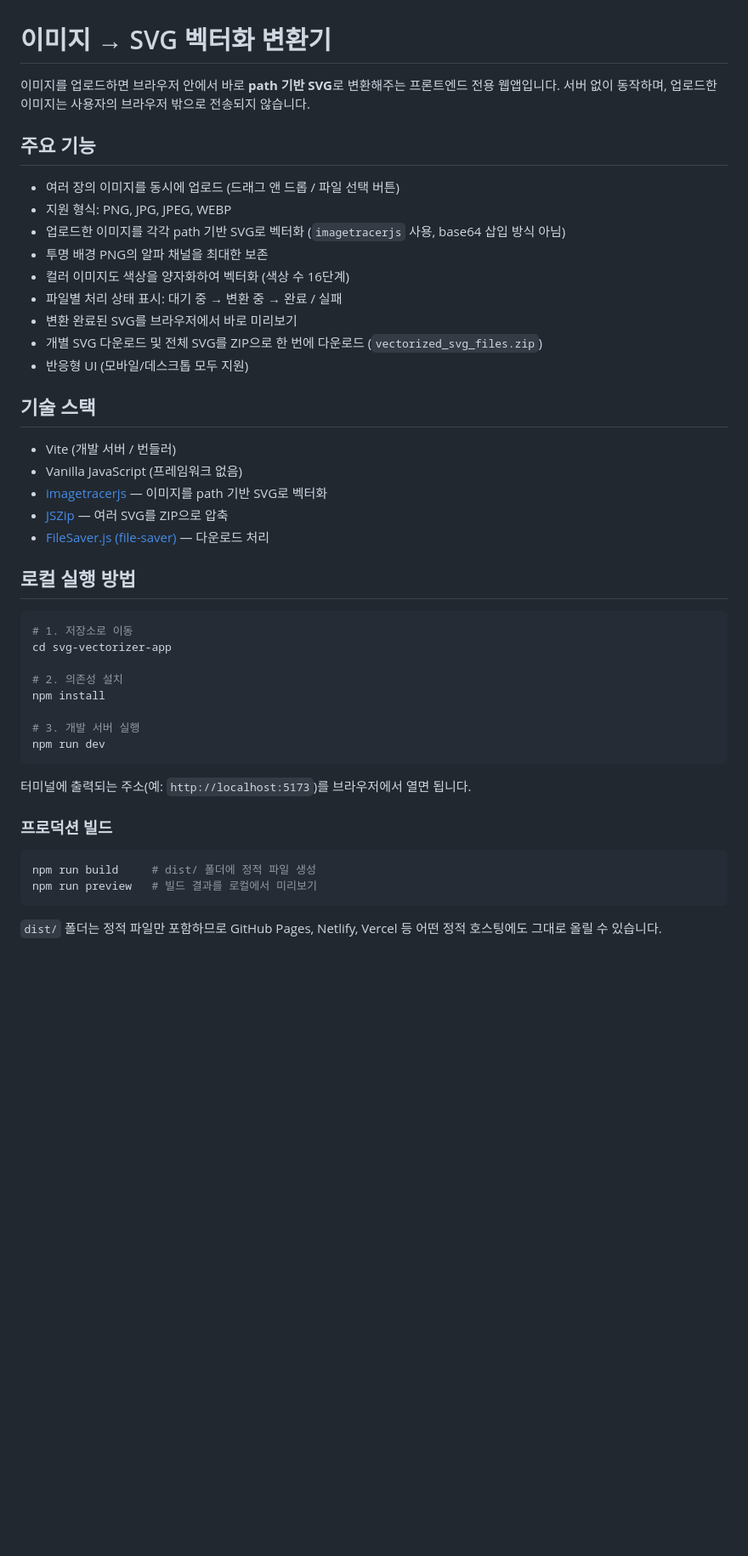
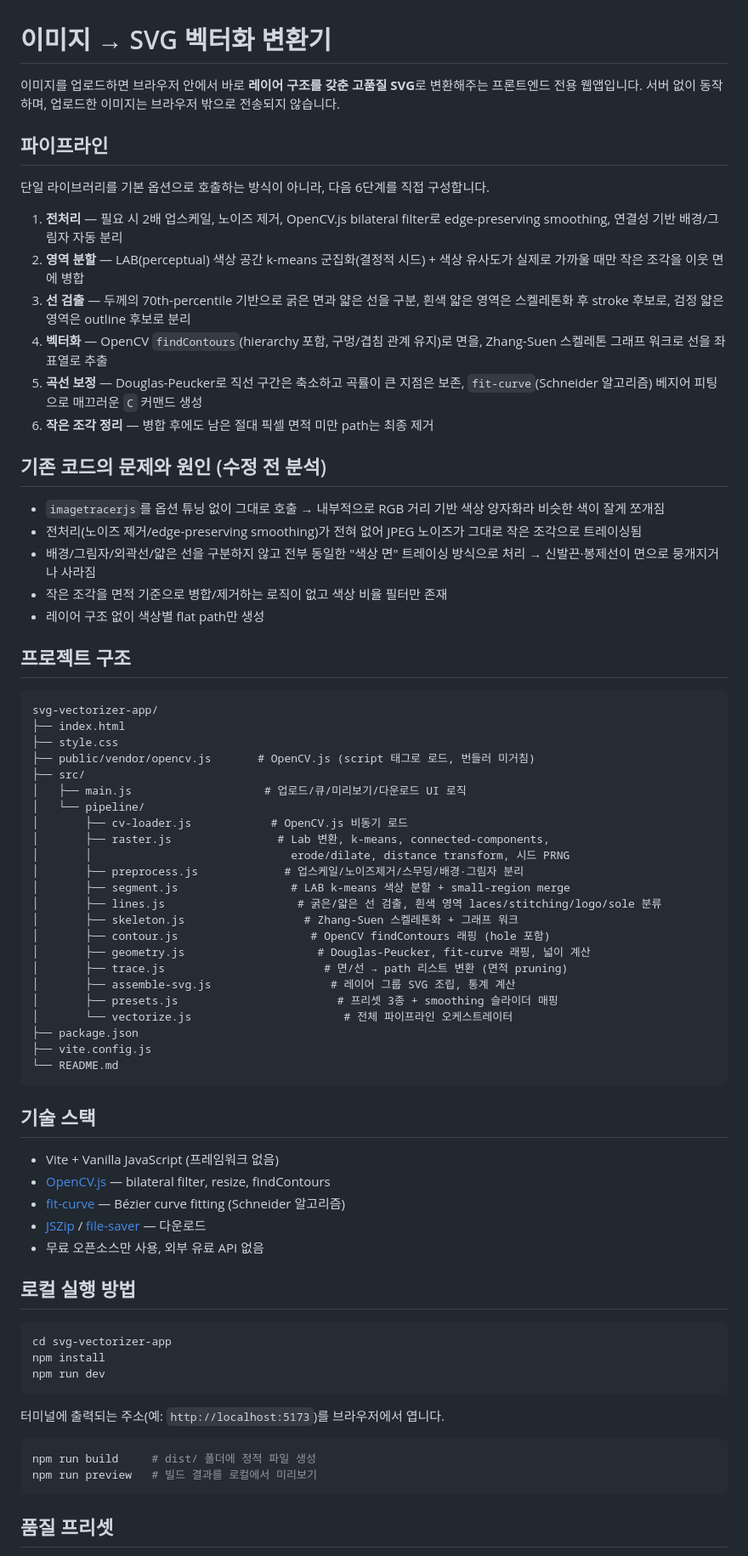
Before and after one commit to chan0617/SVG, a Markdown page: README.md, the part around one of its changes. Shown at 85% size. Rendered like a GitHub page; blank space fills up the shorter version.

Commit message:
docs: README를 새 파이프라인 구조에 맞게 갱신

````diff
--- a/README.md
+++ b/README.md
@@ -1,49 +1,86 @@
 # 이미지 → SVG 벡터화 변환기
 
-이미지를 업로드하면 브라우저 안에서 바로 **path 기반 SVG**로 변환해주는 프론트엔드 전용 웹앱입니다.
-서버 없이 동작하며, 업로드한 이미지는 사용자의 브라우저 밖으로 전송되지 않습니다.
+이미지를 업로드하면 브라우저 안에서 바로 **레이어 구조를 갖춘 고품질 SVG**로 변환해주는
+프론트엔드 전용 웹앱입니다. 서버 없이 동작하며, 업로드한 이미지는 브라우저 밖으로
+전송되지 않습니다.
 
-## 주요 기능
+## 파이프라인
 
-- 여러 장의 이미지를 동시에 업로드 (드래그 앤 드롭 / 파일 선택 버튼)
-- 지원 형식: PNG, JPG, JPEG, WEBP
-- 업로드한 이미지를 각각 path 기반 SVG로 벡터화 (`imagetracerjs` 사용, base64 삽입 방식 아님)
-- 투명 배경 PNG의 알파 채널을 최대한 보존
-- 컬러 이미지도 색상을 양자화하여 벡터화 (색상 수 16단계)
-- 파일별 처리 상태 표시: 대기 중 → 변환 중 → 완료 / 실패
-- 변환 완료된 SVG를 브라우저에서 바로 미리보기
-- 개별 SVG 다운로드 및 전체 SVG를 ZIP으로 한 번에 다운로드 (`vectorized_svg_files.zip`)
-- 반응형 UI (모바일/데스크톱 모두 지원)
+단일 라이브러리를 기본 옵션으로 호출하는 방식이 아니라, 다음 6단계를 직접 구성합니다.
+
+1. **전처리** — 필요 시 2배 업스케일, 노이즈 제거, OpenCV.js bilateral filter로
+   edge-preserving smoothing, 연결성 기반 배경/그림자 자동 분리
+2. **영역 분할** — LAB(perceptual) 색상 공간 k-means 군집화(결정적 시드) +
+   색상 유사도가 실제로 가까울 때만 작은 조각을 이웃 면에 병합
+3. **선 검출** — 두께의 70th-percentile 기반으로 굵은 면과 얇은 선을 구분,
+   흰색 얇은 영역은 스켈레톤화 후 stroke 후보로, 검정 얇은 영역은 outline 후보로 분리
+4. **벡터화** — OpenCV `findContours`(hierarchy 포함, 구멍/겹침 관계 유지)로 면을,
+   Zhang-Suen 스켈레톤 그래프 워크로 선을 좌표열로 추출
+5. **곡선 보정** — Douglas-Peucker로 직선 구간은 축소하고 곡률이 큰 지점은 보존,
+   `fit-curve`(Schneider 알고리즘) 베지어 피팅으로 매끄러운 `C` 커맨드 생성
+6. **작은 조각 정리** — 병합 후에도 남은 절대 픽셀 면적 미만 path는 최종 제거
+
+## 기존 코드의 문제와 원인 (수정 전 분석)
+
+- `imagetracerjs`를 옵션 튜닝 없이 그대로 호출 → 내부적으로 RGB 거리 기반 색상
+  양자화라 비슷한 색이 잘게 쪼개짐
+- 전처리(노이즈 제거/edge-preserving smoothing)가 전혀 없어 JPEG 노이즈가 그대로
+  작은 조각으로 트레이싱됨
+- 배경/그림자/외곽선/얇은 선을 구분하지 않고 전부 동일한 "색상 면" 트레이싱 방식으로
+  처리 → 신발끈·봉제선이 면으로 뭉개지거나 사라짐
+- 작은 조각을 면적 기준으로 병합/제거하는 로직이 없고 색상 비율 필터만 존재
+- 레이어 구조 없이 색상별 flat path만 생성
+
+## 프로젝트 구조
+
+```
+svg-vectorizer-app/
+├── index.html
+├── style.css
+├── public/vendor/opencv.js       # OpenCV.js (script 태그로 로드, 번들러 미거침)
+├── src/
+│   ├── main.js                    # 업로드/큐/미리보기/다운로드 UI 로직
+│   └── pipeline/
+│       ├── cv-loader.js            # OpenCV.js 비동기 로드
+│       ├── raster.js                # Lab 변환, k-means, connected-components,
+│       │                              erode/dilate, distance transform, 시드 PRNG
+│       ├── preprocess.js             # 업스케일/노이즈제거/스무딩/배경·그림자 분리
+│       ├── segment.js                 # LAB k-means 색상 분할 + small-region merge
+│       ├── lines.js                    # 굵은/얇은 선 검출, 흰색 영역 laces/stitching/logo/sole 분류
+│       ├── skeleton.js                  # Zhang-Suen 스켈레톤화 + 그래프 워크
+│       ├── contour.js                    # OpenCV findContours 래핑 (hole 포함)
+│       ├── geometry.js                    # Douglas-Peucker, fit-curve 래핑, 넓이 계산
+│       ├── trace.js                        # 면/선 → path 리스트 변환 (면적 pruning)
+│       ├── assemble-svg.js                  # 레이어 그룹 SVG 조립, 통계 계산
+│       ├── presets.js                        # 프리셋 3종 + smoothing 슬라이더 매핑
+│       └── vectorize.js                       # 전체 파이프라인 오케스트레이터
+├── package.json
+├── vite.config.js
+└── README.md
+```
 
 ## 기술 스택
 
-- Vite (개발 서버 / 번들러)
-- Vanilla JavaScript (프레임워크 없음)
-- [imagetracerjs](https://github.com/jankovicsandras/imagetracerjs) — 이미지를 path 기반 SVG로 벡터화
-- [JSZip](https://stuk.github.io/jszip/) — 여러 SVG를 ZIP으로 압축
-- [FileSaver.js (file-saver)](https://github.com/eligrey/FileSaver.js) — 다운로드 처리
+- Vite + Vanilla JavaScript (프레임워크 없음)
+- [OpenCV.js](https://github.com/TechStark/opencv-js) — bilateral filter, resize, findContours
+- [fit-curve](https://github.com/soswow/fit-curve) — Bézier curve fitting (Schneider 알고리즘)
+- [JSZip](https://stuk.github.io/jszip/) / [file-saver](https://github.com/eligrey/FileSaver.js) — 다운로드
+- 무료 오픈소스만 사용, 외부 유료 API 없음
 
 ## 로컬 실행 방법
 
 ```bash
-# 1. 저장소로 이동
 cd svg-vectorizer-app
-
-# 2. 의존성 설치
 npm install
-
-# 3. 개발 서버 실행
 npm run dev
 ```
 
-터미널에 출력되는 주소(예: `http://localhost:5173`)를 브라우저에서 열면 됩니다.
-
-### 프로덕션 빌드
+터미널에 출력되는 주소(예: `http://localhost:5173`)를 브라우저에서 엽니다.
 
 ```bash
 npm run build     # dist/ 폴더에 정적 파일 생성
 npm run preview   # 빌드 결과를 로컬에서 미리보기
 ```
 
-`dist/` 폴더는 정적 파일만 포함하므로 GitHub Pages, Netlify, Vercel 등 어떤 정적 호스팅에도 그대로 올릴 수 있습니다.
+## 품질 프리셋
 
````
Also changed, not shown: other parts of README.md (+30 -21 lines).
